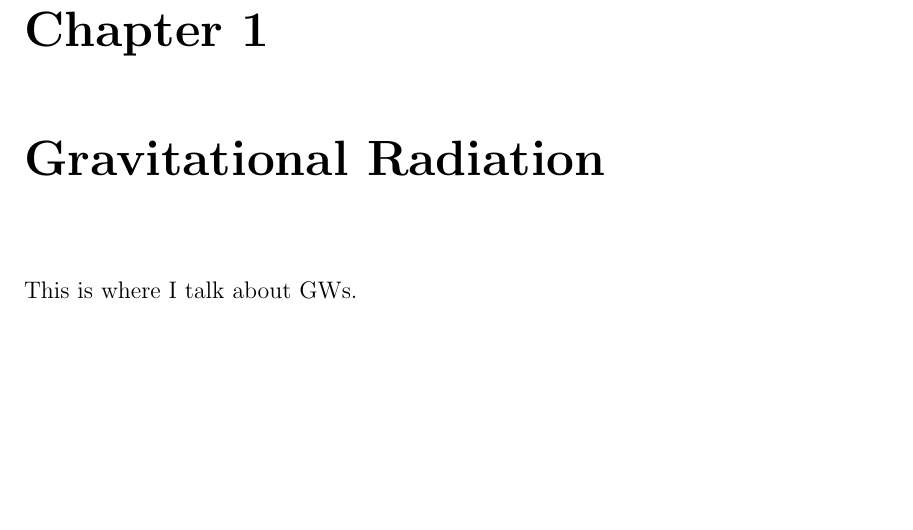
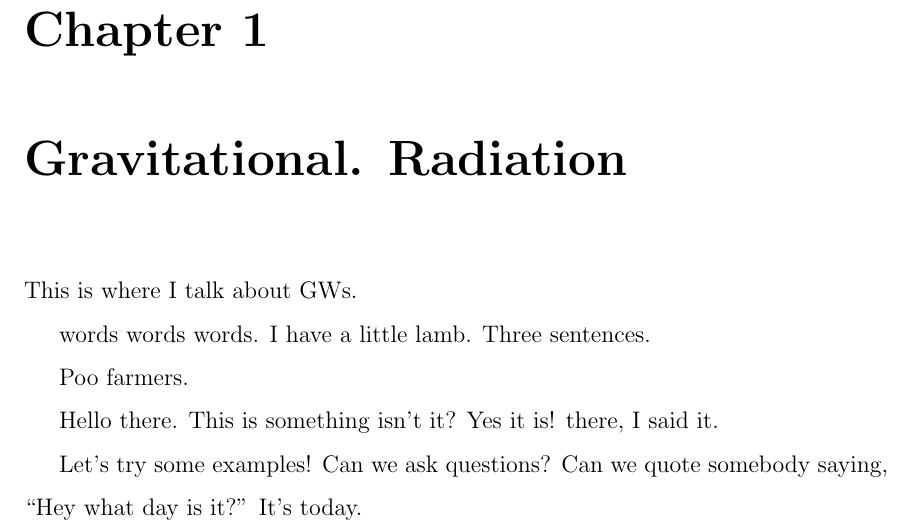
Before and after one commit to nicolassmith/thesis, a LaTeX thesis (main.tex, which reads ch-gw.tex): part of page 13 of 15, cut so that both start at the same text, the shorter picture padded with empty space. Compiled offline with pdfLaTeX.

Commit message:
playground to test filters

```diff
--- a/ch-gw.tex
+++ b/ch-gw.tex
@@ -1,8 +1,17 @@
 
 %%% Local Variables:
 %%% mode: latex
-%%% TeX-master: "main"
+   %%% TeX-master: "main"
 %%% End:
+%%% ppooo. and again
 
-\chapter{Gravitational Radiation}
+\chapter{Gravitational. Radiation}
 This is where I talk about GWs.
+
+words words words. I have a little lamb. Three sentences.
+
+Poo farmers. % don't do it do comments
+
+Hello there. This is something isn't it? Yes it is! there, I said it. % don't do it to. sentances in comments.
+
+Let's try some examples! Can we ask questions? Can we quote somebody saying, ``Hey what day is it?'' It's today.
```
